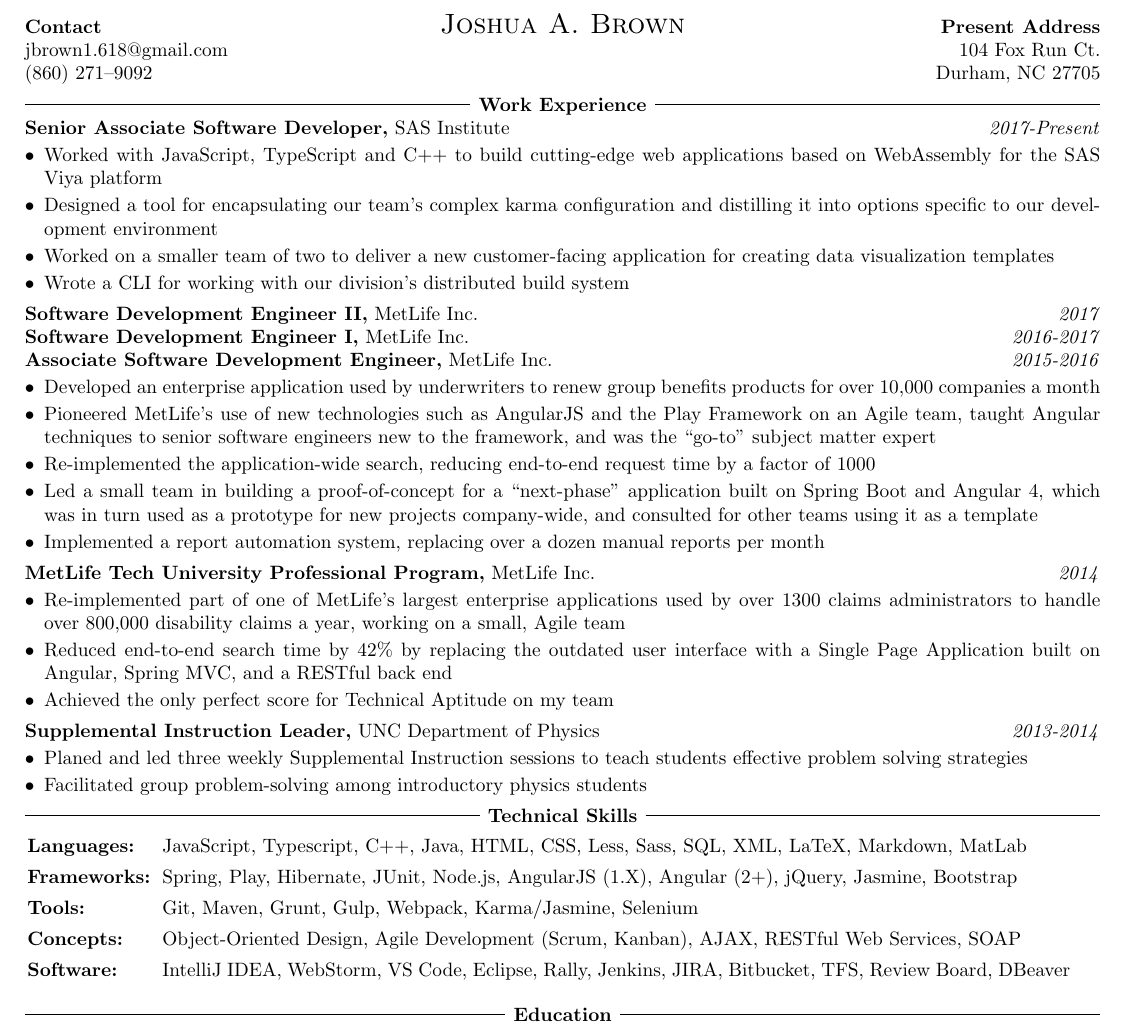
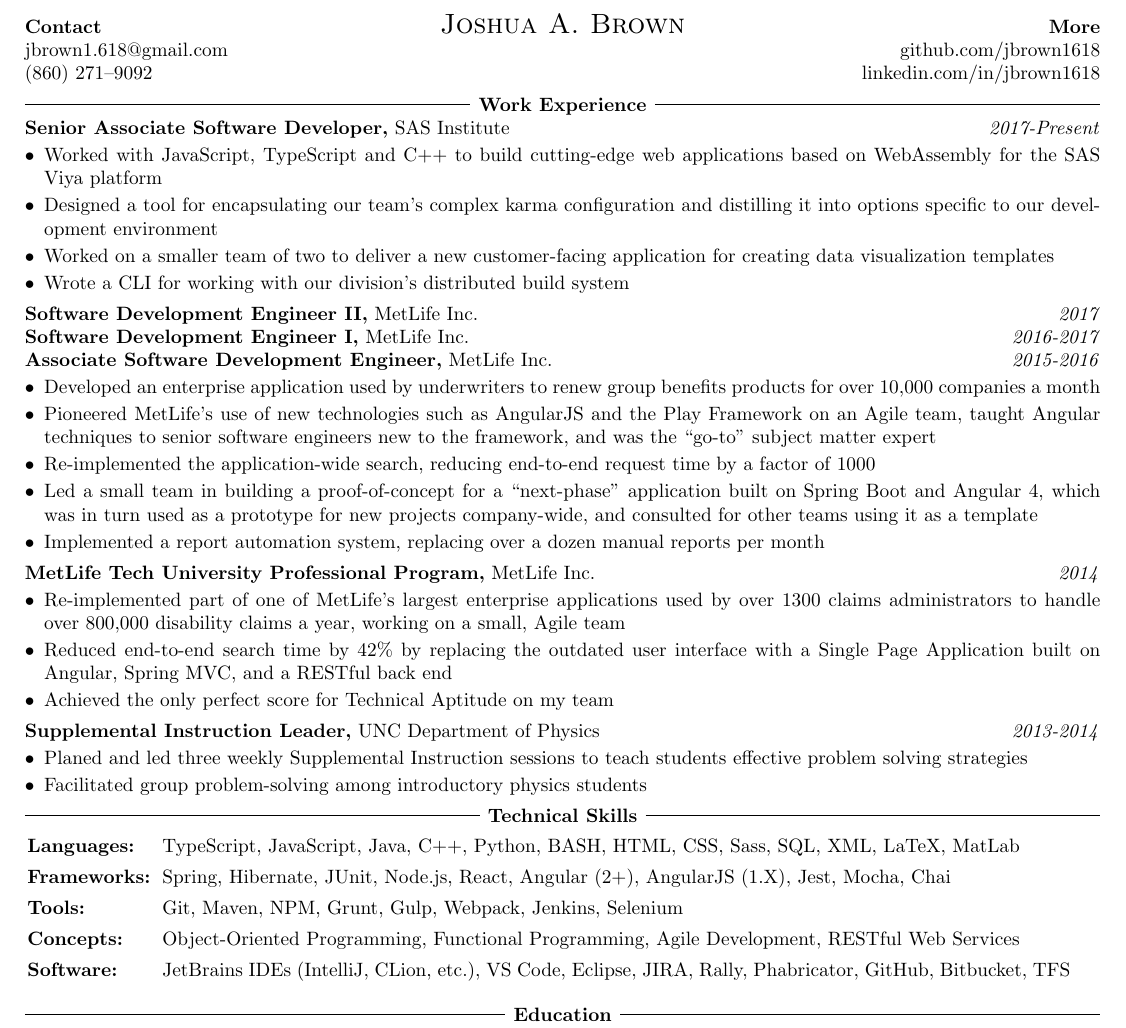
Before and after one commit to jbrown1618/resume, a LaTeX CV (resume.tex, which reads resume-commands.tex): part of the page, cut so that both start at the same text. Compiled offline with pdfLaTeX.

Commit message:
Updated for first half of 2019

```diff
--- a/resume-commands.tex
+++ b/resume-commands.tex
@@ -9,7 +9,8 @@
 \def \jabName {Joshua A. Brown}
 \def \jabEmail {jbrown1.618@gmail.com}
 \def \jabPhone {(860) 271--9092}
-\def \jabAddress {104 Fox Run Ct.\\Durham, NC 27705}
+\def \jabGithub {github.com/jbrown1618}
+\def \jabLinkedin {linkedin.com/in/jbrown1618}
 
 % Utilities
 %==============================================================================
--- a/resume.tex
+++ b/resume.tex
@@ -14,12 +14,12 @@
   /Author (\jabName)
   /Title (Resume - \jabName)
   /Subject (Resume)
-  /Keywords (Software;Engineer;Java;Javascript;Angular;AngularJS)
+  /Keywords (Software;Engineer;Typescript;C++;Java;Python;Javascript)
 }
 
 \resumeHeader{\jabName}
   {\textbf{Contact} \\ \jabEmail \\ \jabPhone}
-  {\textbf{Present Address} \\ \jabAddress}
+  {\textbf{More} \\ \jabGithub \\ \jabLinkedin}
 
 \resumeSection{Work Experience}{
   \experience{Senior Associate Software Developer}{SAS Institute}{2017-Present}{
@@ -65,60 +65,58 @@
 \resumeSection{Technical Skills}{
   \skillsTable{
     \skillsCategory{Languages}{
+      TypeScript,
       JavaScript,
-      Typescript,
+      Java,
       C++,
-      Java,
+      Python,
+      BASH,
       HTML,
       CSS,
-      Less,
       Sass,
       SQL,
       XML,
       LaTeX,
-      Markdown,
       MatLab
     }
     \skillsCategory{Frameworks}{
       Spring,
-      Play,
       Hibernate,
       JUnit,
       Node.js,
+      React,
+      Angular (2+),
       AngularJS (1.X),
-      Angular (2+),
-      jQuery,
-      Jasmine,
-      Bootstrap
+      Jest,
+      Mocha,
+      Chai
     }
     \skillsCategory{Tools}{
       Git,
       Maven,
+      NPM,
       Grunt,
       Gulp,
       Webpack,
-      Karma/Jasmine,
+      Jenkins,
       Selenium
     }
     \skillsCategory{Concepts}{
-      Object-Oriented Design,
-      Agile Development (Scrum, Kanban),
-      AJAX,
-      RESTful Web Services,
-      SOAP
+      Object-Oriented Programming,
+      Functional Programming,
+      Agile Development,
+      RESTful Web Services
     }
     \skillsCategory{Software}{
-      IntelliJ IDEA,
-      WebStorm,
+      JetBrains IDEs (IntelliJ, CLion, etc.),
       VS Code,
       Eclipse,
+      JIRA,
       Rally,
-      Jenkins,
-      JIRA,
+      Phabricator,
+      GitHub,
       Bitbucket,
-      TFS,
-      Review Board,
-      DBeaver
+      TFS
     }
   }
 }
```
Also changed, not shown: resume.pdf.
